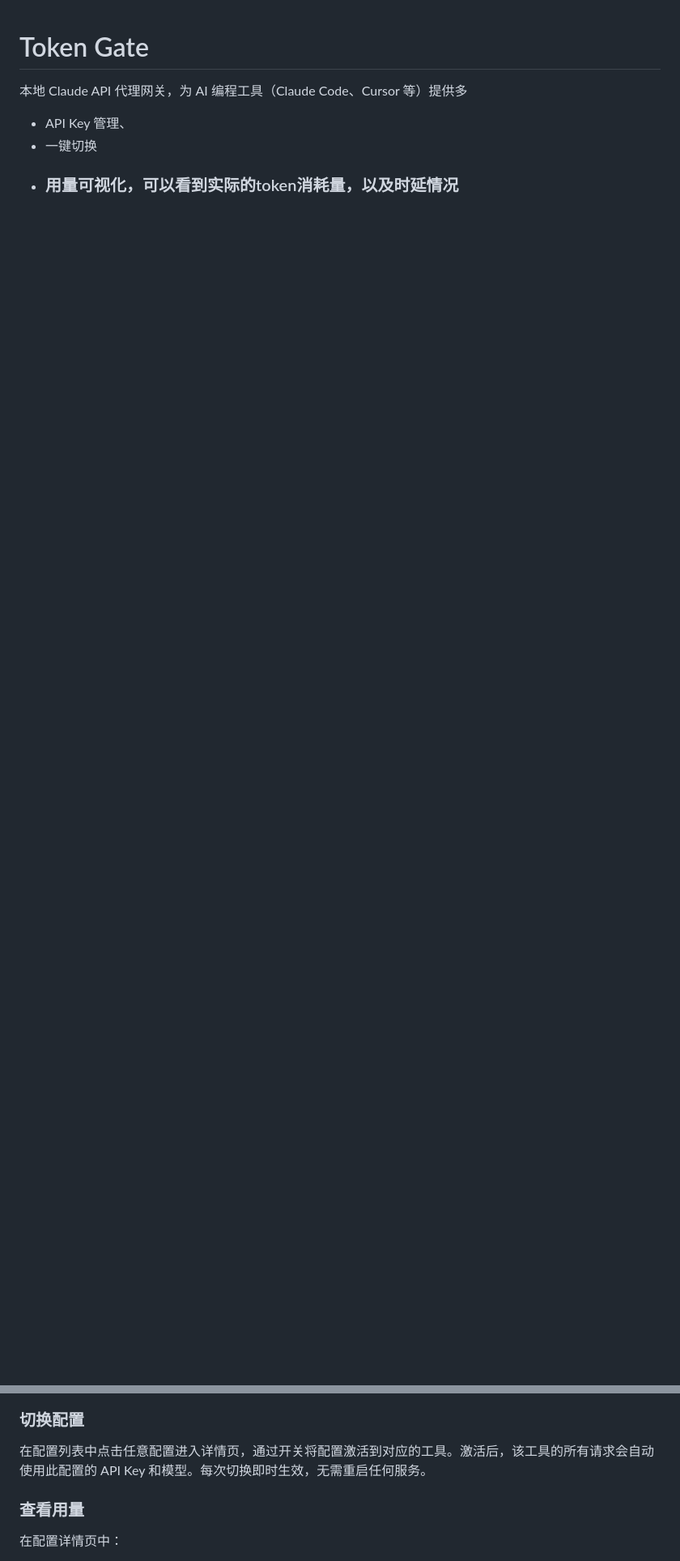
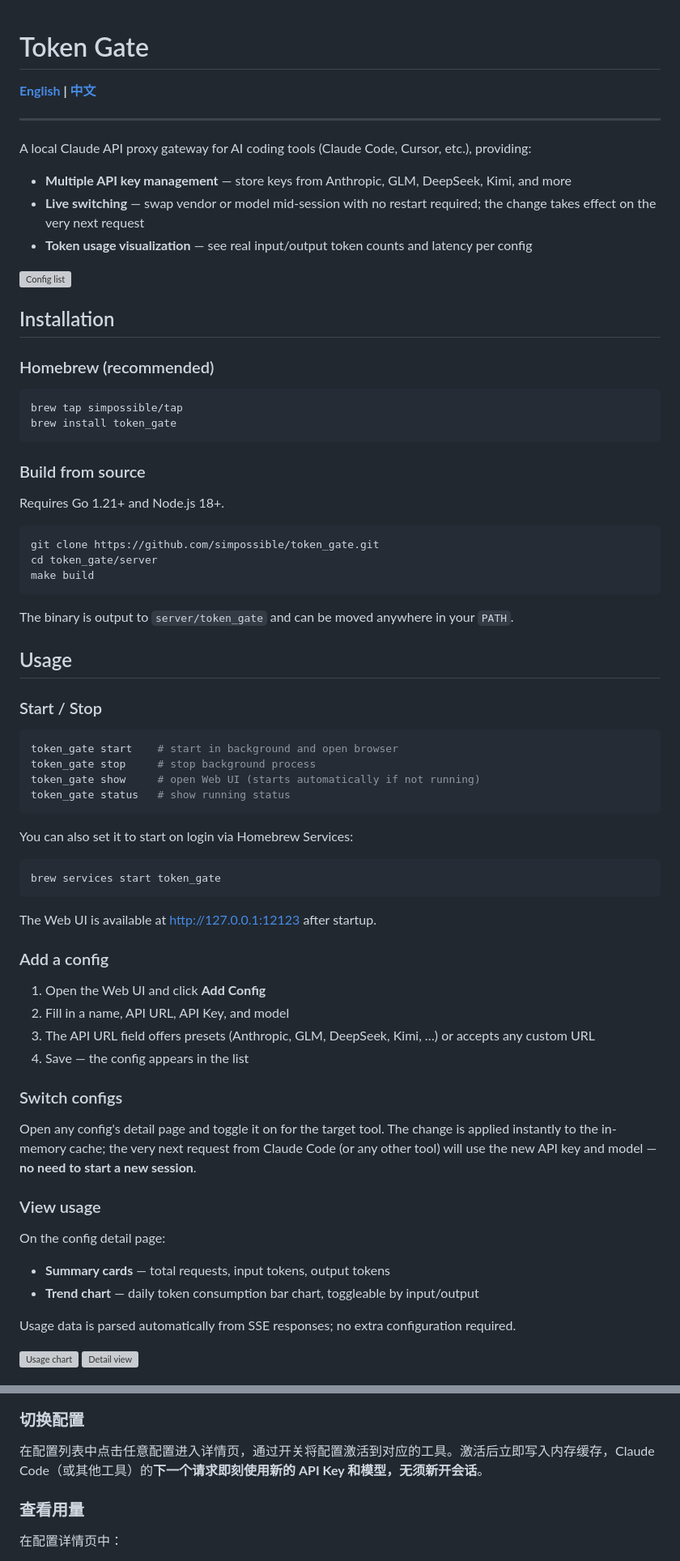
Before and after one commit to simpossible/token_gate, a Markdown page: README.md, 2 parts joined by grey strips. Shown at 81% size. GitHub-like rendering; blank space fills up the shorter version; grey boxes are pictures that could not be loaded.

Commit message:
docs: bilingual README (EN/CN) with live-switching highlight

````diff
--- a/README.md
+++ b/README.md
@@ -1,8 +1,80 @@
 # Token Gate
 
-本地 Claude API 代理网关，为 AI 编程工具（Claude Code、Cursor 等）提供多
-* API Key 管理、
-* 一键切换
-* ### 用量可视化，可以看到实际的token消耗量，以及时延情况
+**[English](#english) | [中文](#chinese)**
 
+---
 
+<a name="english"></a>
+
+A local Claude API proxy gateway for AI coding tools (Claude Code, Cursor, etc.), providing:
+
+- **Multiple API key management** — store keys from Anthropic, GLM, DeepSeek, Kimi, and more
+- **Live switching** — swap vendor or model mid-session with no restart required; the change takes effect on the very next request
+- **Token usage visualization** — see real input/output token counts and latency per config
+
+<img width="1934" height="660" alt="Config list" src="https://github.com/user-attachments/assets/3e4e1b01-6d95-44d2-bc1e-50c6de8a5544" />
+
+## Installation
+
+### Homebrew (recommended)
+
+```bash
+brew tap simpossible/tap
+brew install token_gate
+```
+
+### Build from source
+
+Requires Go 1.21+ and Node.js 18+.
+
+```bash
+git clone https://github.com/simpossible/token_gate.git
+cd token_gate/server
+make build
+```
+
+The binary is output to `server/token_gate` and can be moved anywhere in your `PATH`.
+
+## Usage
+
+### Start / Stop
+
+```bash
+token_gate start    # start in background and open browser
+token_gate stop     # stop background process
+token_gate show     # open Web UI (starts automatically if not running)
+token_gate status   # show running status
+```
+
+You can also set it to start on login via Homebrew Services:
+
+```bash
+brew services start token_gate
+```
+
+The Web UI is available at http://127.0.0.1:12123 after startup.
+
+### Add a config
+
+1. Open the Web UI and click **Add Config**
+2. Fill in a name, API URL, API Key, and model
+3. The API URL field offers presets (Anthropic, GLM, DeepSeek, Kimi, …) or accepts any custom URL
+4. Save — the config appears in the list
+
+### Switch configs
+
+Open any config's detail page and toggle it on for the target tool. The change is applied instantly to the in-memory cache; the very next request from Claude Code (or any other tool) will use the new API key and model — **no need to start a new session**.
+
+### View usage
+
+On the config detail page:
+
+- **Summary cards** — total requests, input tokens, output tokens
+- **Trend chart** — daily token consumption bar chart, toggleable by input/output
+
+Usage data is parsed automatically from SSE responses; no extra configuration required.
+
+<img width="2758" height="1460" alt="Usage chart" src="https://github.com/user-attachments/assets/1885563d-a365-4803-907c-3d584ee04bd4" />
+
+<img width="1390" height="530" alt="Detail view" src="https://github.com/user-attachments/assets/2dcf0f77-1a82-4c4b-af36-28acda138009" />
+
@@ -57,7 +176,7 @@ brew services start token_gate
 
 ### 切换配置
 
-在配置列表中点击任意配置进入详情页，通过开关将配置激活到对应的工具。激活后，该工具的所有请求会自动使用此配置的 API Key 和模型。每次切换即时生效，无需重启任何服务。
+在配置列表中点击任意配置进入详情页，通过开关将配置激活到对应的工具。激活后立即写入内存缓存，Claude Code（或其他工具）的**下一个请求即刻使用新的 API Key 和模型，无须新开会话**。
 
 ### 查看用量
 
````
Also changed, not shown: other parts of README.md (+57 -10 lines).
